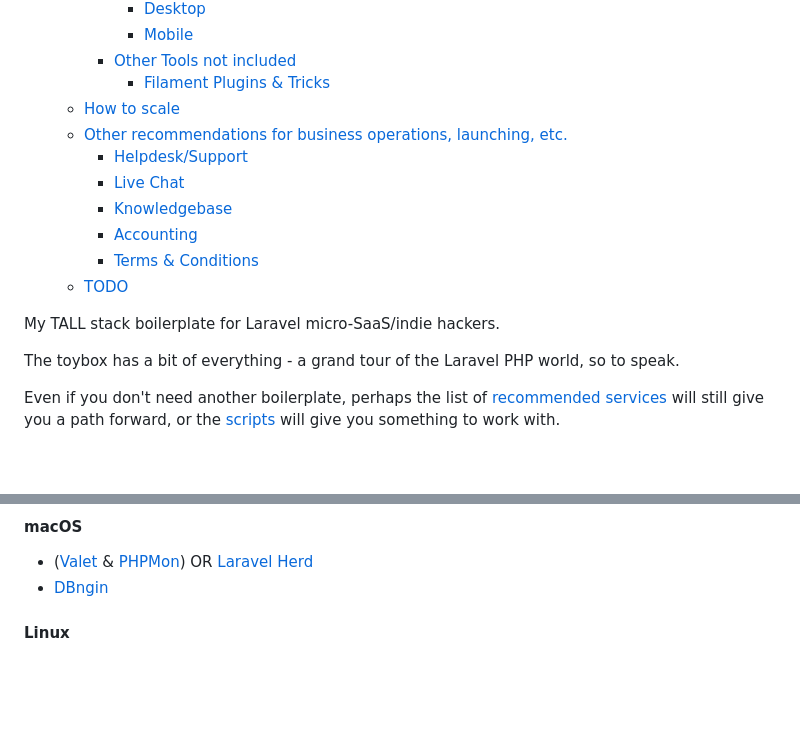
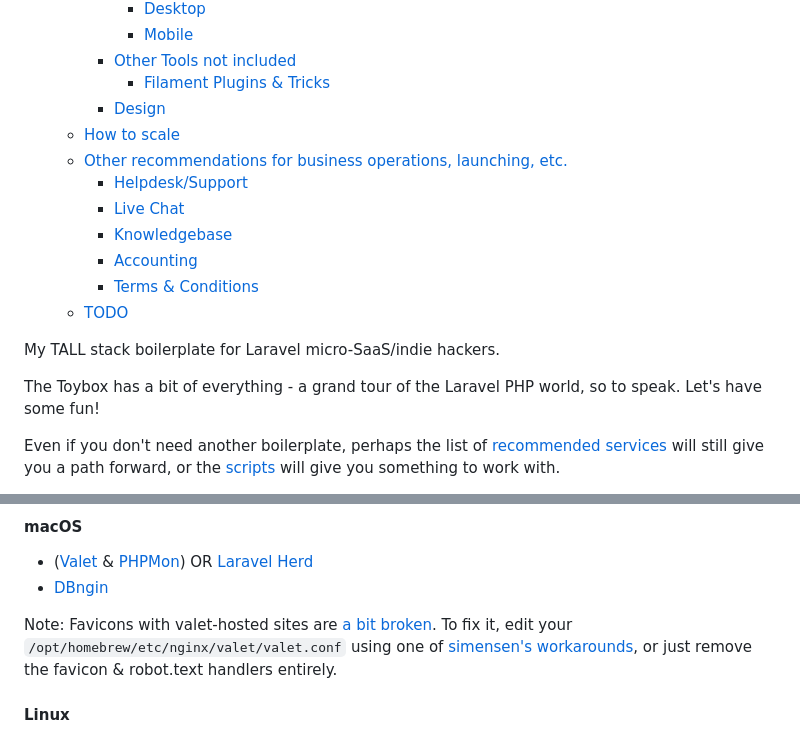
Before and after one commit to nikspyratos/toybox, a Markdown page: README.md, 2 parts joined by grey strips. GitHub-like rendering; blank space fills up the shorter version.

```diff
--- a/README.md
+++ b/README.md
@@ -34,6 +38,7 @@
       * [Mobile](#mobile)
     * [Other Tools not included](#other-tools-not-included)
       * [Filament Plugins & Tricks](#filament-plugins--tricks)
+    * [Design](#design)
   * [How to scale](#how-to-scale)
   * [Other recommendations for business operations, launching, etc.](#other-recommendations-for-business-operations-launching-etc)
     * [Helpdesk/Support](#helpdesksupport)
@@ -46,7 +51,7 @@
 
 My TALL stack boilerplate for Laravel micro-SaaS/indie hackers.
 
-The toybox has a bit of everything - a grand tour of the Laravel PHP world, so to speak.
+The Toybox has a bit of everything - a grand tour of the Laravel PHP world, so to speak. Let's have some fun!
 
 Even if you don't need another boilerplate, perhaps the list of [recommended services](#next-steps---diy) will still give you a path forward, or the [scripts](bin) will give you something to work with.
 
@@ -113,6 +118,8 @@ For details, look in [bin/init_dev.sh](bin/init_dev.sh).
 
 - ([Valet](https://laravel.com/docs/10.x/valet) & [PHPMon](https://phpmon.app/)) OR [Laravel Herd](https://herd.laravel.com/)
 - [DBngin](https://dbngin.com/)
+
+Note: Favicons with valet-hosted sites are [a bit broken](https://github.com/laravel/valet/issues/375). To fix it, edit your `/opt/homebrew/etc/nginx/valet/valet.conf` using one of [simensen's workarounds](https://github.com/laravel/valet/issues/375#issuecomment-1462164188), or just remove the favicon & robot.text handlers entirely.
 
 #### Linux
 
```
Also changed, not shown: other parts of README.md (+14 -3 lines), public/images/breeze-logo-icon.png (added), public/images/filament-logo.png (added), public/images/toybox-cover.png (added), public/images/toybox-logo.png (added), 13 other files.
